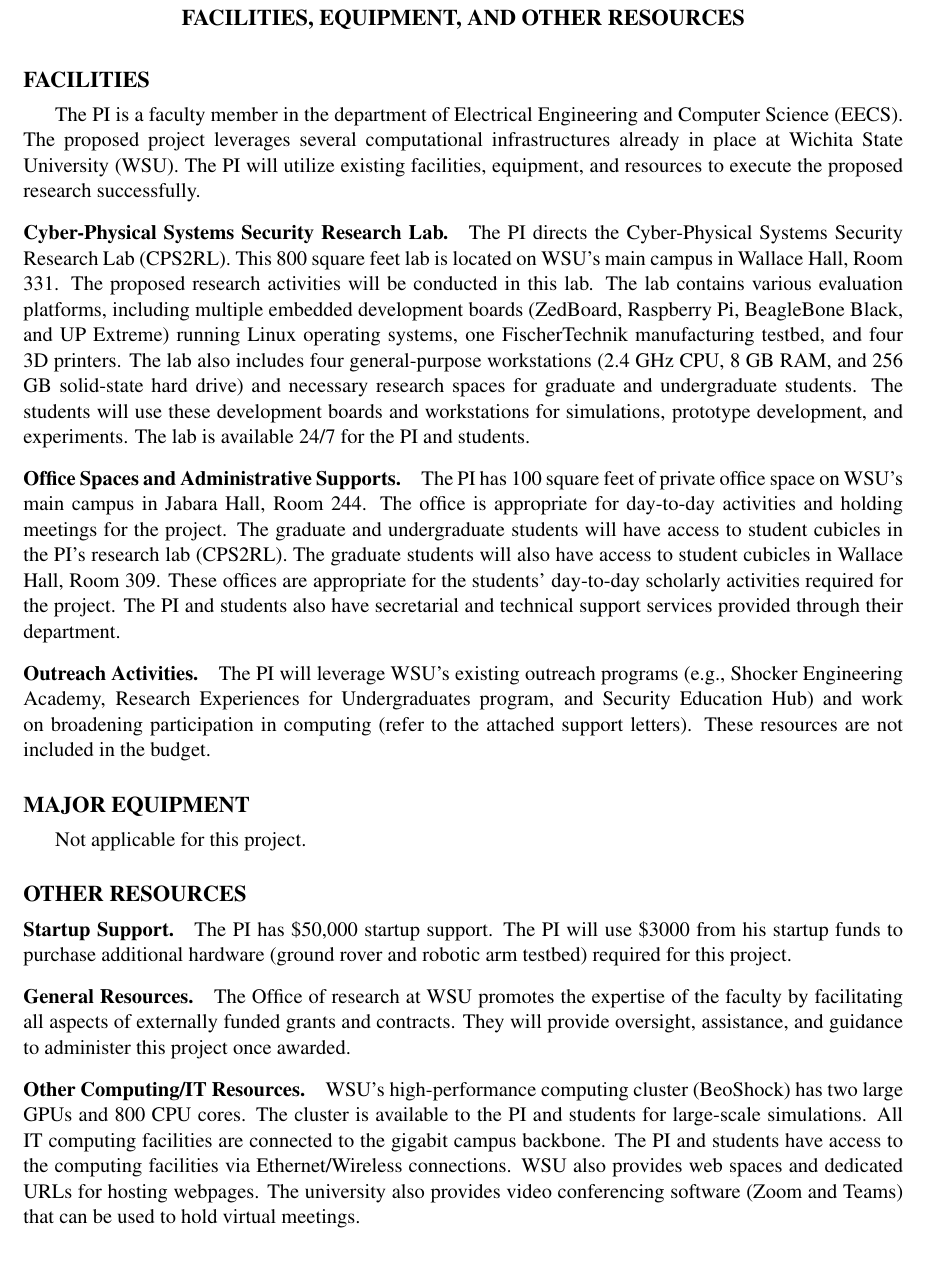
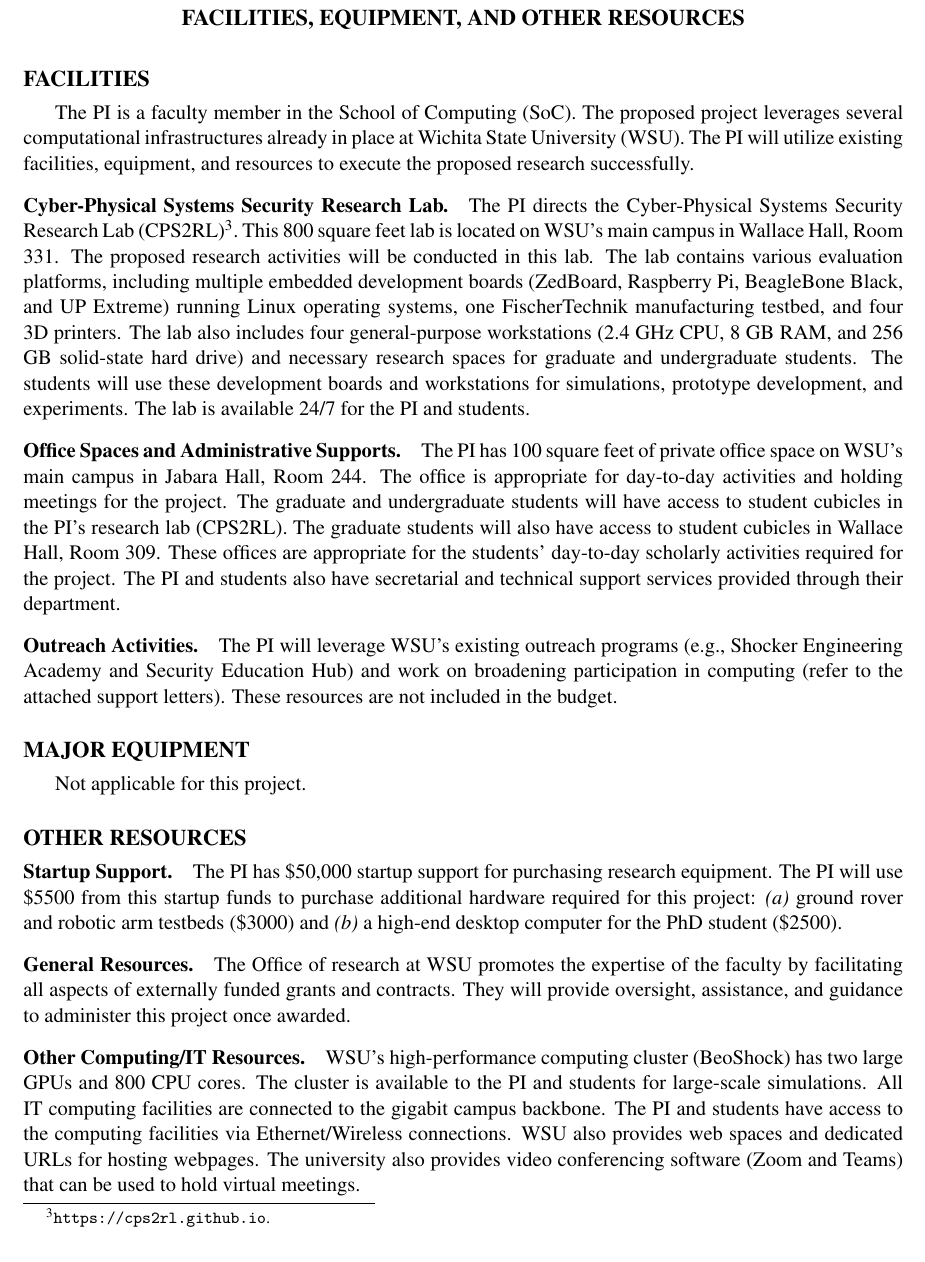
Before and after one commit to mnwrhsn/nsf_crii_2021_rt_security, a LaTeX document (main_nsf_crii_2021.tex, which reads supplimentary_docs/facilities.tex): part of page 20 of 25, cut so that both start at the same text. Compiled offline with pdfLaTeX.

Commit message:
wip: todo DMP.

```diff
--- a/supplimentary_docs/facilities.tex
+++ b/supplimentary_docs/facilities.tex
@@ -5,12 +5,12 @@
 
 %\paragraph{Department of Electrical Engineering and Computer Science.}
 
-The PI is a faculty member in the department of Electrical Engineering and Computer Science (EECS). The proposed project leverages several computational infrastructures already in place at Wichita State University (WSU). The PI will utilize existing facilities, equipment, and resources to execute the proposed research successfully.
+The PI is a faculty member in the School of Computing (SoC). The proposed project leverages several computational infrastructures already in place at Wichita State University (WSU). The PI will utilize existing facilities, equipment, and resources to execute the proposed research successfully.
 
 \vspace{0.5em}
 \paragraph{Cyber-Physical Systems Security Research Lab.}
 
-The PI directs the Cyber-Physical Systems Security Research Lab (CPS2RL). This 800 square feet lab is located on WSU's main campus in Wallace Hall, Room 331. The proposed research activities will be conducted in this lab. The lab contains various evaluation platforms, including multiple embedded development boards (ZedBoard, Raspberry Pi, BeagleBone Black, and UP Extreme) running Linux operating systems, one FischerTechnik manufacturing testbed, and four 3D printers. The lab also includes four general-purpose workstations (2.4 GHz CPU, 8 GB RAM, and 256 GB solid-state hard drive) and necessary research spaces for graduate and undergraduate students. The students will use these development boards and workstations for simulations, prototype development, and experiments. The lab is available 24/7 for the PI and students.
+The PI directs the Cyber-Physical Systems Security Research Lab (CPS2RL)\footnote{\url{https://cps2rl.github.io}.}. This 800 square feet lab is located on WSU's main campus in Wallace Hall, Room 331. The proposed research activities will be conducted in this lab. The lab contains various evaluation platforms, including multiple embedded development boards (ZedBoard, Raspberry Pi, BeagleBone Black, and UP Extreme) running Linux operating systems, one FischerTechnik manufacturing testbed, and four 3D printers. The lab also includes four general-purpose workstations (2.4 GHz CPU, 8 GB RAM, and 256 GB solid-state hard drive) and necessary research spaces for graduate and undergraduate students. The students will use these development boards and workstations for simulations, prototype development, and experiments. The lab is available 24/7 for the PI and students.
 
 
 \vspace{0.5em}
@@ -18,7 +18,7 @@ The PI directs the Cyber-Physical Systems Security Research Lab (CPS2RL). This 8
 
 \vspace{0.5em}
 \paragraph{Outreach Activities.}
-The PI will leverage WSU's existing outreach programs (\eg Shocker Engineering Academy, Research Experiences for Undergraduates program, and Security Education Hub) and work on broadening participation in computing (refer to the attached support letters). These resources are not included in the budget.
+The PI will leverage WSU's existing outreach programs (\eg Shocker Engineering Academy and Security Education Hub) and work on broadening participation in computing (refer to the attached support letters). These resources are not included in the budget.
 
 
 
@@ -31,7 +31,7 @@ Not applicable for this project.
 \vspace*{1em}
 \section*{OTHER RESOURCES}
 
-\paragraph{Startup Support.} The PI has \$50,000 startup support. The PI will use \$3000 from his startup funds to purchase additional hardware (ground rover and robotic arm testbed) required for this project.
+\paragraph{Startup Support.} The PI has \$50,000 startup support for purchasing research equipment. The PI will use \$5500 from this startup funds to purchase additional hardware  required for this project: \ca ground rover and robotic arm testbeds (\$3000) and \cb a high-end desktop computer for the PhD student (\$2500).
 
 \vspace{0.5em}
 \paragraph{General Resources.} The Office of research at WSU promotes the expertise of the faculty by facilitating all aspects of externally funded grants and contracts.
```
